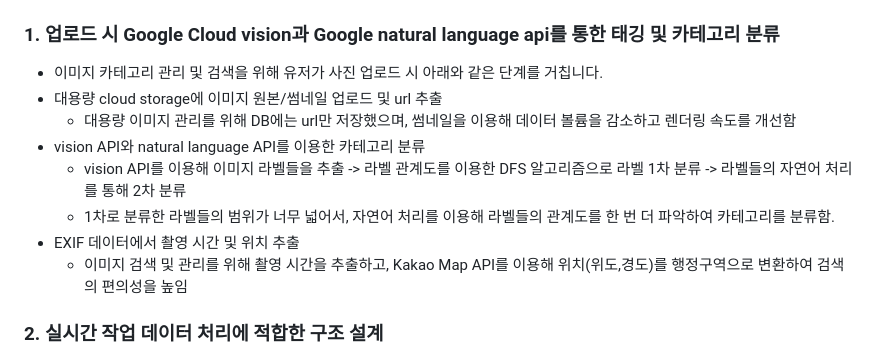
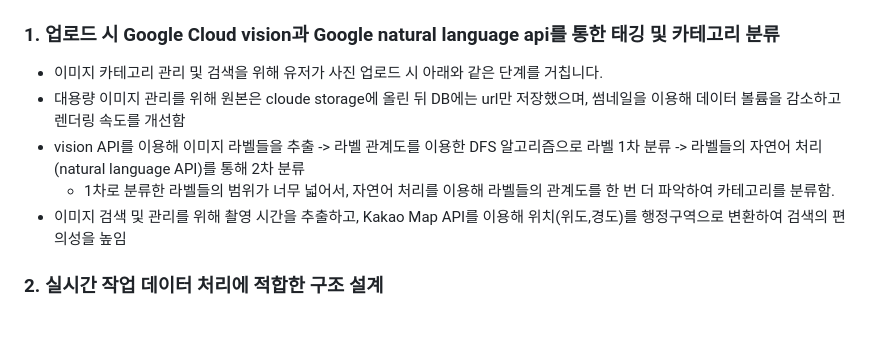
Before and after one commit to yeongseoPark/Phodo-server, a Markdown page: README.md, the part around the change. Drawn GitHub-style; blank space fills up the shorter version.

```diff
--- a/README.md
+++ b/README.md
@@ -42,13 +42,10 @@
 ## Backend는 이런 일을 했습니다!
 ### 1. 업로드 시 Google Cloud vision과 Google natural language api를 통한 태깅 및 카테고리 분류
 - 이미지 카테고리 관리 및 검색을 위해 유저가 사진 업로드 시 아래와 같은 단계를 거칩니다.
-- 대용량 cloud storage에 이미지 원본/썸네일 업로드 및 url 추출
-  - 대용량 이미지 관리를 위해 DB에는 url만 저장했으며, 썸네일을 이용해 데이터 볼륨을 감소하고 렌더링 속도를 개선함
-- vision API와 natural language API를 이용한 카테고리 분류
-  - vision API를 이용해 이미지 라벨들을 추출 -> 라벨 관계도를 이용한 DFS 알고리즘으로 라벨 1차 분류 -> 라벨들의 자연어 처리를 통해 2차 분류
+- 대용량 이미지 관리를 위해 원본은 cloude storage에 올린 뒤 DB에는 url만 저장했으며, 썸네일을 이용해 데이터 볼륨을 감소하고 렌더링 속도를 개선함
+- vision API를 이용해 이미지 라벨들을 추출 -> 라벨 관계도를 이용한 DFS 알고리즘으로 라벨 1차 분류 -> 라벨들의 자연어 처리(natural language API)를 통해 2차 분류
   - 1차로 분류한 라벨들의 범위가 너무 넓어서, 자연어 처리를 이용해 라벨들의 관계도를 한 번 더 파악하여 카테고리를 분류함.
-- EXIF 데이터에서 촬영 시간 및 위치 추출
-  - 이미지 검색 및 관리를 위해 촬영 시간을 추출하고, Kakao Map API를 이용해 위치(위도,경도)를 행정구역으로 변환하여 검색의 편의성을 높임
+- 이미지 검색 및 관리를 위해 촬영 시간을 추출하고, Kakao Map API를 이용해 위치(위도,경도)를 행정구역으로 변환하여 검색의 편의성을 높임
 ### 2. 실시간 작업 데이터 처리에 적합한 구조 설계
 <img width="595" alt="image" src="https://github.com/yeongseoPark/Phodo-server/assets/79896709/8f68464d-9e4c-423c-93bf-dc3af62fbce0">
 - 공유 작업 데이터에 대한 데이터를 Yjs에서 웹소켓을 이용하여 실시간으로 메인서버로 전송합니다.
```
